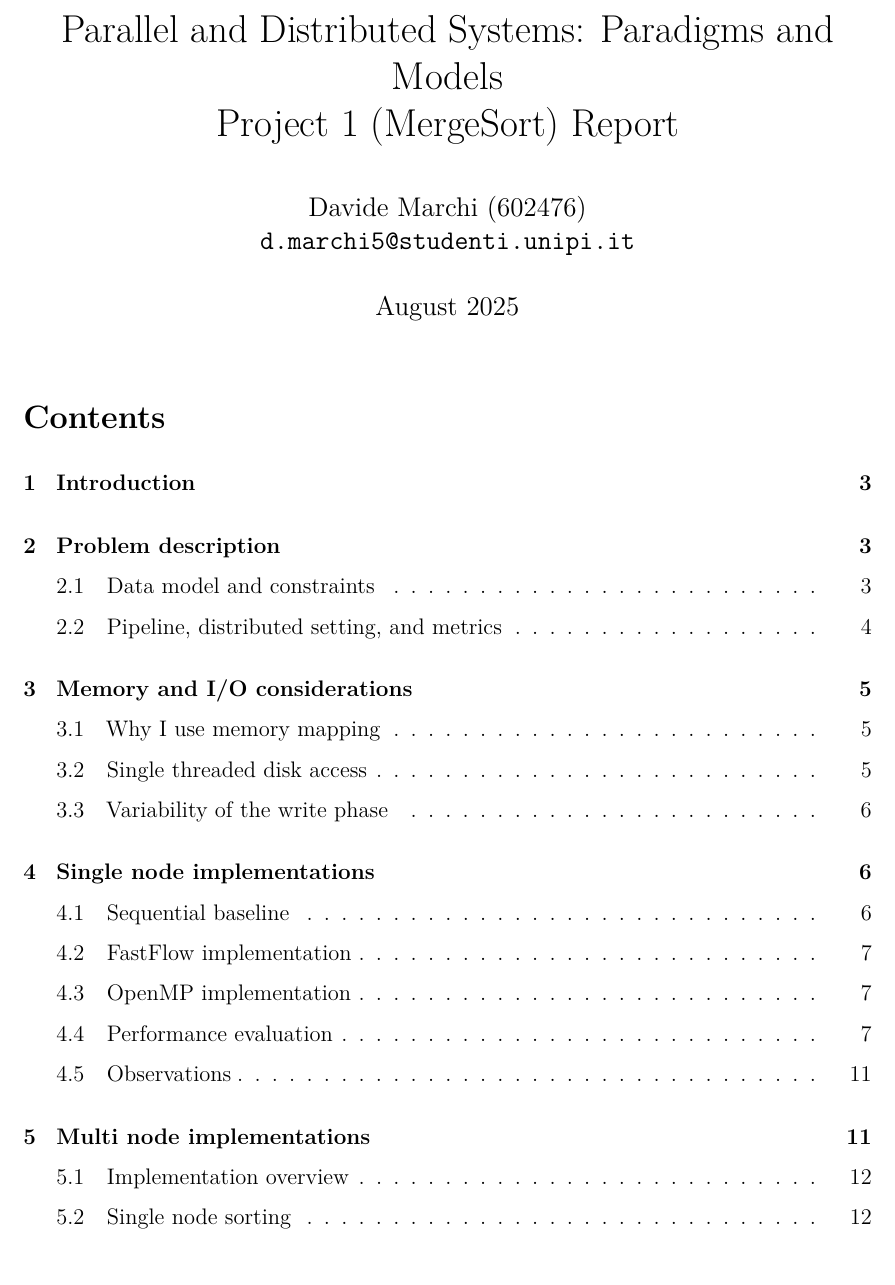
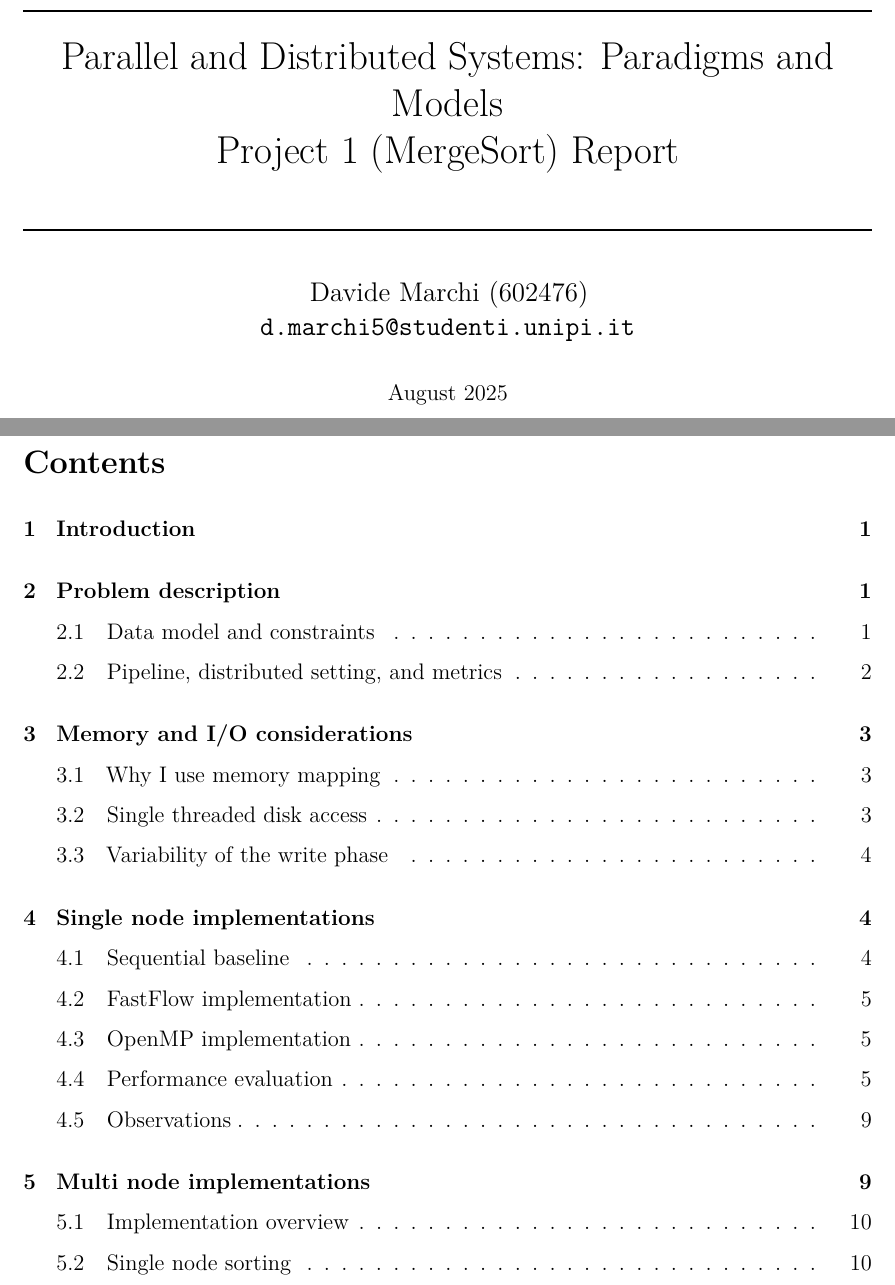
Before and after one commit to davide-marchi/Parallel-and-Distributed-Systems-Paradigms-and-Models, a LaTeX document (report/report.tex): part of page 1 of 15 before the commit and two parts of pages 1 and 2 of 15 after it, the two joined at a grey line, cut so that both start at the same text. Compiled offline with pdfLaTeX.

Commit message:
Fixed page numbering

```diff
--- a/report/report.tex
+++ b/report/report.tex
@@ -13,6 +13,16 @@
 \usepackage{siunitx}
 \usepackage{float}
 \usepackage[hidelinks]{hyperref}
+
+\usepackage{titling} % for \pretitle, \posttitle, etc.
+\newcommand{\HRule}{\rule{\linewidth}{0.6pt}}
+
+\pretitle{\begin{center}\HRule\\[1.2ex]\LARGE}
+\posttitle{\\[1.2ex]\HRule\end{center}}
+\preauthor{\begin{center}\large}
+\postauthor{\end{center}}
+\predate{\begin{center}}
+\postdate{\end{center}}
 
 % ---------- Formatting ----------
 \setlength{\parindent}{0pt}
@@ -32,3 +42,5 @@ Project 1 (MergeSort) Report}
 \date{August 2025}
 
 \begin{document}
+% No page numbers on title and ToC
+\pagenumbering{gobble}
```
Also changed, not shown: report/report.pdf, report/report.tex (8 more changed lines).
